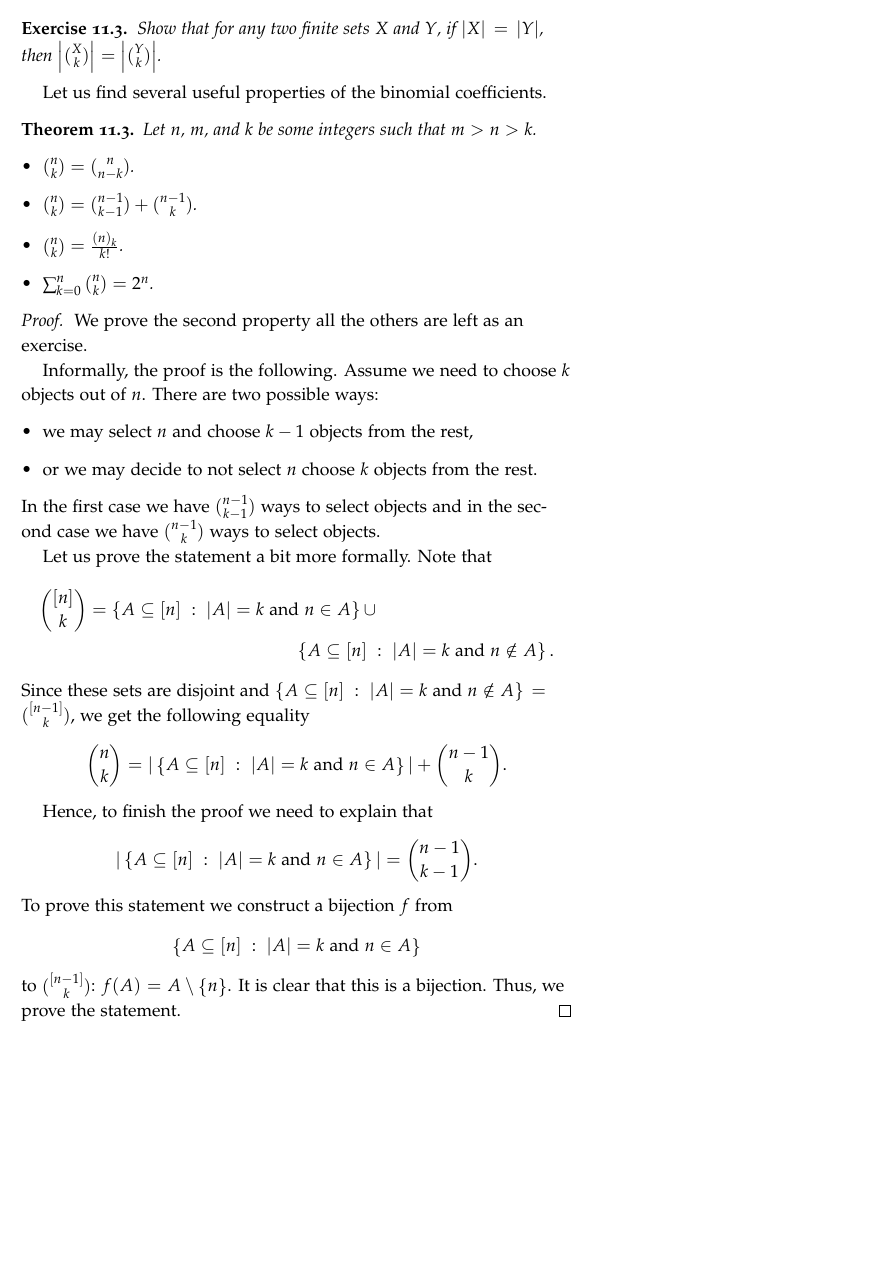
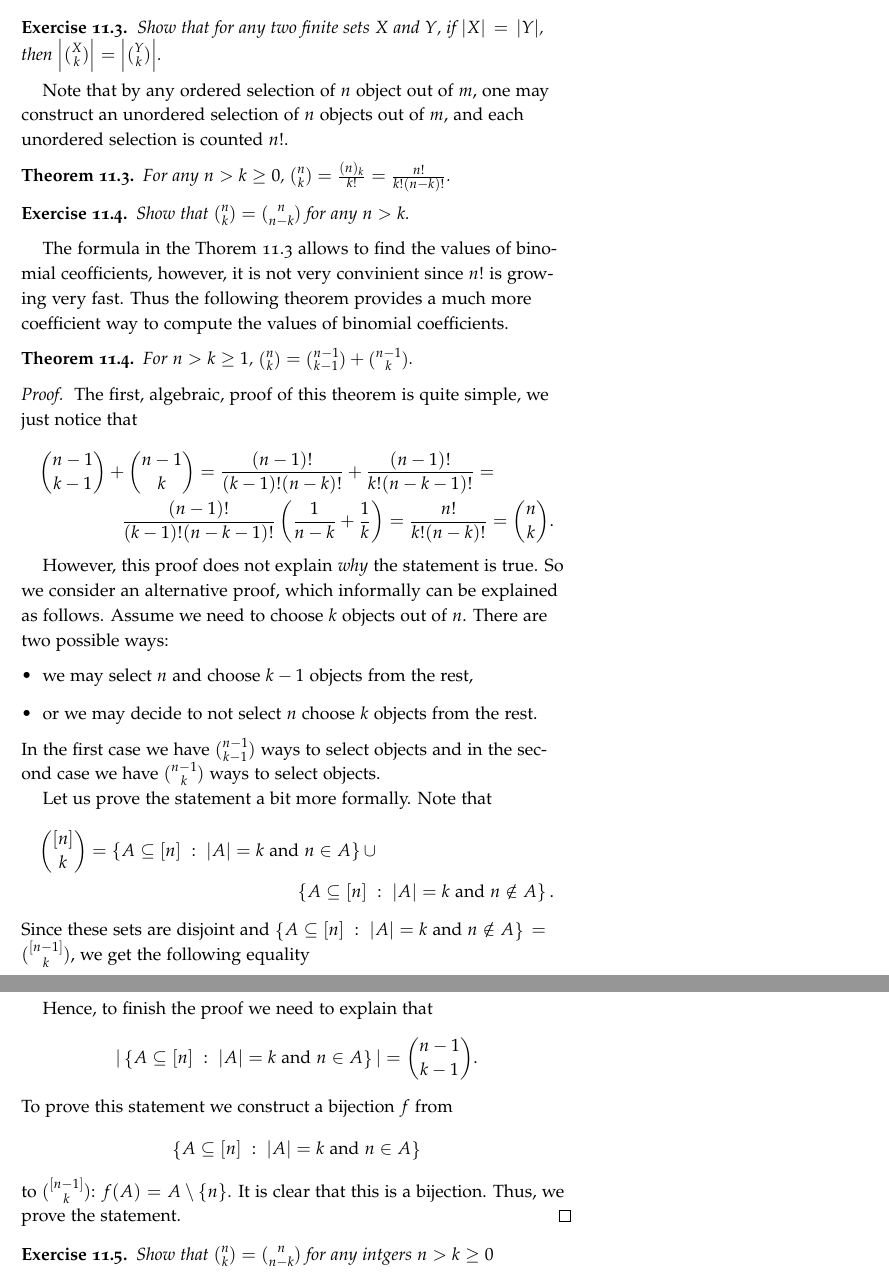
Before and after one commit to alexanderknop/I2DM, a LaTeX thesis (main.tex, which reads parts/part_2/chapter_11_binomial_coefficients.tex): part of page 81 of 96 before the commit and two parts of pages 81 and 82 of 96 after it, the two joined at a grey line, cut so that both start at the same text, the shorter picture padded with empty space. Compiled offline with pdfLaTeX.

Commit message:
Expand the chapter about binomial coefficients

```diff
--- a/parts/part_2/chapter_11_binomial_coefficients.tex
+++ b/parts/part_2/chapter_11_binomial_coefficients.tex
@@ -114,21 +114,43 @@ unordered subset of $n$ elements from a fixed set of $m$ elements}
   $\left|\binom{X}{k}\right| = \left|\binom{Y}{k}\right|$.
 \end{exercise}
 
-Let us find several useful properties of the binomial coefficients.
+Note that by any ordered selection of $n$ object out of $m$, one may construct
+an unordered selection of $n$ objects out of $m$, and each unordered selection
+is counted $n!$.
 \begin{theorem}
-  Let $n$, $m$, and $k$ be some integers such that $m > n > k$.
-  \begin{itemize}
-    \item $\binom{n}{k} = \binom{n}{n - k}$.
-    \item $\binom{n}{k} = \binom{n - 1}{k - 1} + \binom{n - 1}{k}$.
-    \item $\binom{n}{k} = \frac{(n)_k}{k!}$.
-    \item $\sum_{k = 0}^n \binom{n}{k} = 2^n$.
-  \end{itemize}
+\label{theorem:binomial-coefficients-explicit}
+  For any $n > k \ge 0$,
+  $\binom{n}{k} = \frac{(n)_k}{k!} = \frac{n!}{k!  (n - k)!}$.
+\end{theorem}
+
+\begin{exercise}
+  Show that $\binom{n}{k} = \binom{n}{n - k}$ for any $n > k$.
+\end{exercise}
+
+The formula in the Thorem~\ref{theorem:binomial-coefficients-explicit} allows
+to find the values of binomial ceofficients, however, it is not very convinient
+since $n!$ is growing very fast. Thus the following theorem provides a much more
+coefficient way to compute the values of binomial coefficients.
+
+\begin{theorem}
+  For $n > k \ge 1$, $\binom{n}{k} = \binom{n - 1}{k - 1} + \binom{n - 1}{k}$.
 \end{theorem}
 \begin{proof}
-  We prove the second property all the others are left as an exercise.
+  The first, algebraic, proof of this theorem is quite simple, we just notice
+  that
+  \begin{multline*}
+    \binom{n - 1}{k - 1} + \binom{n - 1}{k} =
+      \frac{(n - 1)!}{(k - 1)!(n - k)!} + \frac{(n - 1)!}{k!(n - k - 1)!} = \\
+      \frac{(n - 1)!}{(k - 1)! (n - k - 1)!}
+        \left(
+          \frac{1}{n - k} + \frac{1}{k}
+        \right) = \frac{n!}{k! (n - k)!} = \binom{n}{k}.
+  \end{multline*}
 
-  Informally, the proof is the following. Assume we need to choose $k$ objects
-  out of $n$. There are two possible ways:
+  However, this proof does not explain \emph{why} the statement is true.
+  So we consider an alternative proof, which informally can be explained as
+  follows. Assume we need to choose $k$ objects out of $n$. There are two
+  possible ways:
   \begin{itemize}
     \item we may select $n$ and choose $k - 1$ objects from the rest,
     \item or we may decide to not select $n$ choose $k$ objects from the rest.
@@ -160,6 +182,12 @@ Let us find several useful properties of the binomial coefficients.
   $\binom{[n - 1]}{k}$: $f(A) = A \setminus \set{n}$.
   It is clear that this is a bijection. Thus, we prove the statement.
 \end{proof}
+
+
+\begin{exercise}
+  Show that $\binom{n}{k} = \binom{n}{n - k}$ for any intgers $n > k \ge 0$
+\end{exercise}
+
 
 Now we are ready to prove the theorem which gave the name to binomial
 coefficients.
```
Also changed, not shown: I2DM.pdf, parts/part_2/chapter_11_binomial_coefficients.tex (1 more changed lines).
